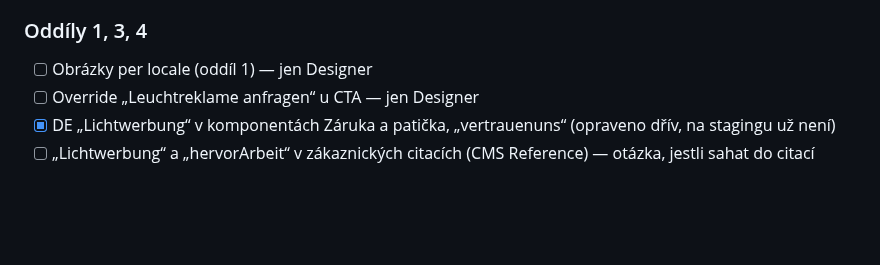
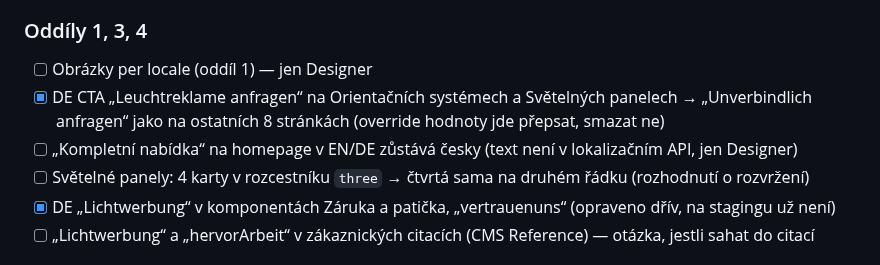
Before and after one commit to lukas-webkit-studio/eldr, a Markdown page: docs/nalezy-dev-stranky.md, the part around one of its changes. Rendered like a GitHub page; blank space fills up the shorter version.

Commit message:
H1: DE CTA na dvou vyměněných stránkách, doplněné nálezy z kontroly
Co-Authored-By: Claude Opus 5.5 <noreply@anthropic.com>
Claude-Session: https://claude.ai/code/session_01QDd2WfAXsgVHfBEKt1GGyF

```diff
--- a/docs/nalezy-dev-stranky.md
+++ b/docs/nalezy-dev-stranky.md
@@ -52,7 +52,9 @@ Produkce se nepublikovala. `[x]` = opraveno, `[ ]` = zůstává (důvod v závor
 ### Oddíly 1, 3, 4
 
 - [ ] Obrázky per locale (oddíl 1) — jen Designer
-- [ ] Override „Leuchtreklame anfragen“ u CTA — jen Designer
+- [x] DE CTA „Leuchtreklame anfragen“ na Orientačních systémech a Světelných panelech → „Unverbindlich anfragen“ jako na ostatních 8 stránkách (override hodnoty jde přepsat, smazat ne)
+- [ ] „Kompletní nabídka“ na homepage v EN/DE zůstává česky (text není v lokalizačním API, jen Designer)
+- [ ] Světelné panely: 4 karty v rozcestníku `three` → čtvrtá sama na druhém řádku (rozhodnutí o rozvržení)
 - [x] DE „Lichtwerbung“ v komponentách Záruka a patička, „vertrauenuns“ (opraveno dřív, na stagingu už není)
 - [ ] „Lichtwerbung“ a „hervorArbeit“ v zákaznických citacích (CMS Reference) — otázka, jestli sahat do citací
 
```
Also changed, not shown: other parts of docs/nalezy-dev-stranky.md (+1 -1 lines).
